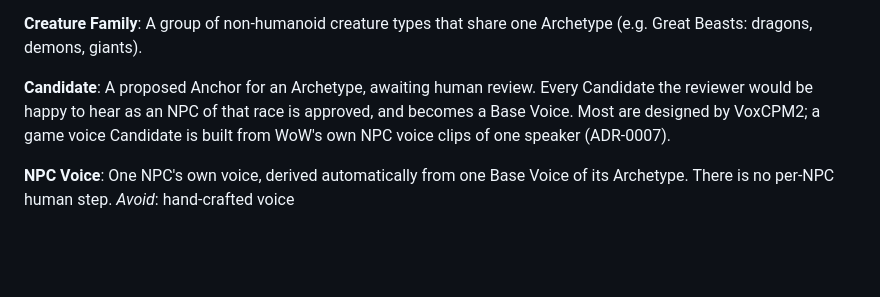
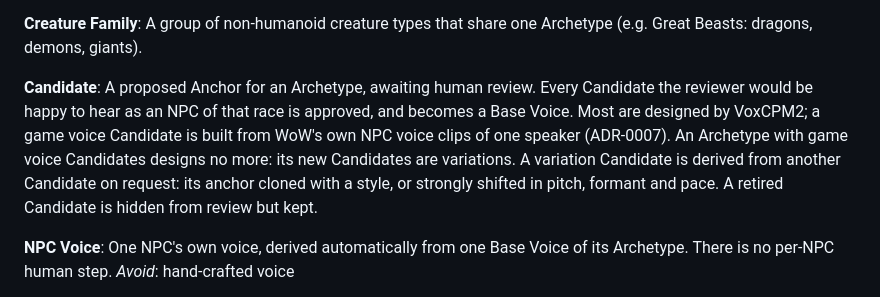
Before and after one commit to JackInSightsV2/VoiceForever, a Markdown page: CONTEXT.md, the part around the change. GitHub-like rendering; blank space fills up the shorter version.

Commit message:
CONTEXT: variation and retired Candidates, game voice baseline
Co-Authored-By: Claude Opus 5.5 (1M context) <noreply@anthropic.com>

```diff
--- a/CONTEXT.md
+++ b/CONTEXT.md
@@ -35,7 +35,7 @@ _Avoid_: reference clip, ref
 A group of non-humanoid creature types that share one Archetype (e.g. Great Beasts: dragons, demons, giants).
 
 **Candidate**:
-A proposed Anchor for an Archetype, awaiting human review. Every Candidate the reviewer would be happy to hear as an NPC of that race is approved, and becomes a Base Voice. Most are designed by VoxCPM2; a game voice Candidate is built from WoW's own NPC voice clips of one speaker (ADR-0007).
+A proposed Anchor for an Archetype, awaiting human review. Every Candidate the reviewer would be happy to hear as an NPC of that race is approved, and becomes a Base Voice. Most are designed by VoxCPM2; a game voice Candidate is built from WoW's own NPC voice clips of one speaker (ADR-0007). An Archetype with game voice Candidates designs no more: its new Candidates are variations. A variation Candidate is derived from another Candidate on request: its anchor cloned with a style, or strongly shifted in pitch, formant and pace. A retired Candidate is hidden from review but kept.
 
 **NPC Voice**:
 One NPC's own voice, derived automatically from one Base Voice of its Archetype. There is no per-NPC human step.
```
